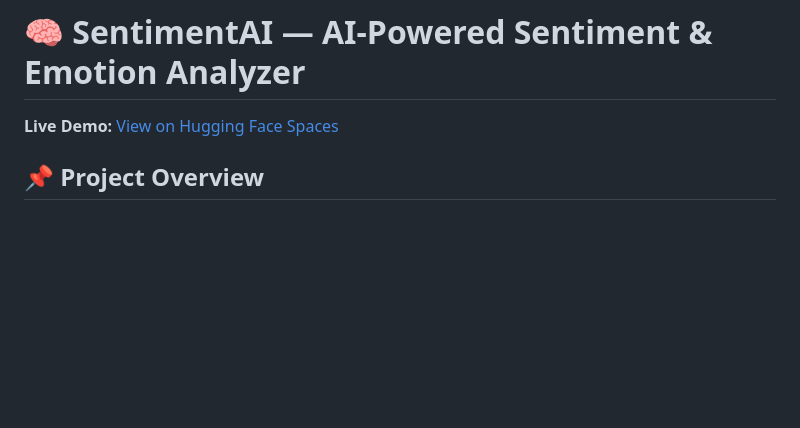
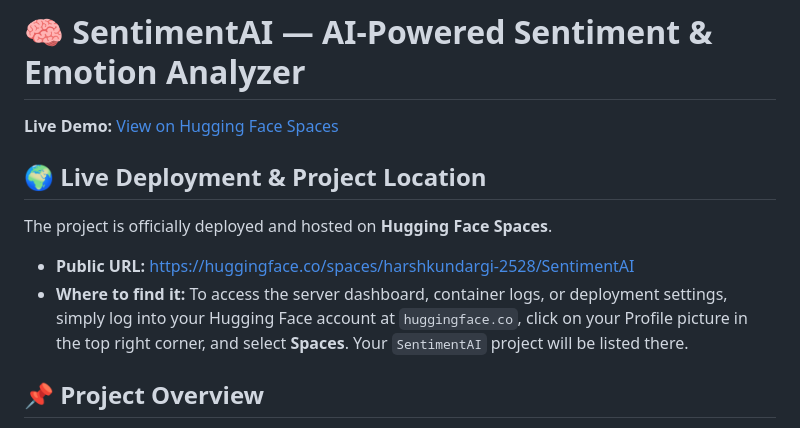
Before and after one commit to harshkundargi95/SentimentAI, a Markdown page: README.md, the part around the change. Rendered like a GitHub page; blank space fills up the shorter version.

Commit message:
Update README with explicit Hugging Face deployment link and instructions

```diff
--- a/README.md
+++ b/README.md
@@ -10,6 +10,11 @@ pinned: false
 # 🧠 SentimentAI — AI-Powered Sentiment & Emotion Analyzer
 
 **Live Demo:** [View on Hugging Face Spaces](https://huggingface.co/spaces/harshkundargi-2528/SentimentAI)
+
+## 🌍 Live Deployment & Project Location
+The project is officially deployed and hosted on **Hugging Face Spaces**.
+*   **Public URL:** [https://huggingface.co/spaces/harshkundargi-2528/SentimentAI](https://huggingface.co/spaces/harshkundargi-2528/SentimentAI)
+*   **Where to find it:** To access the server dashboard, container logs, or deployment settings, simply log into your Hugging Face account at `huggingface.co`, click on your Profile picture in the top right corner, and select **Spaces**. Your `SentimentAI` project will be listed there.
 
 ## 📌 Project Overview
 **SentimentAI** is a full-stack, AI-powered web application that performs real-time **sentiment analysis** and **emotion detection** on text. It is specifically optimized to understand informal text, social media content, and product reviews.
```
